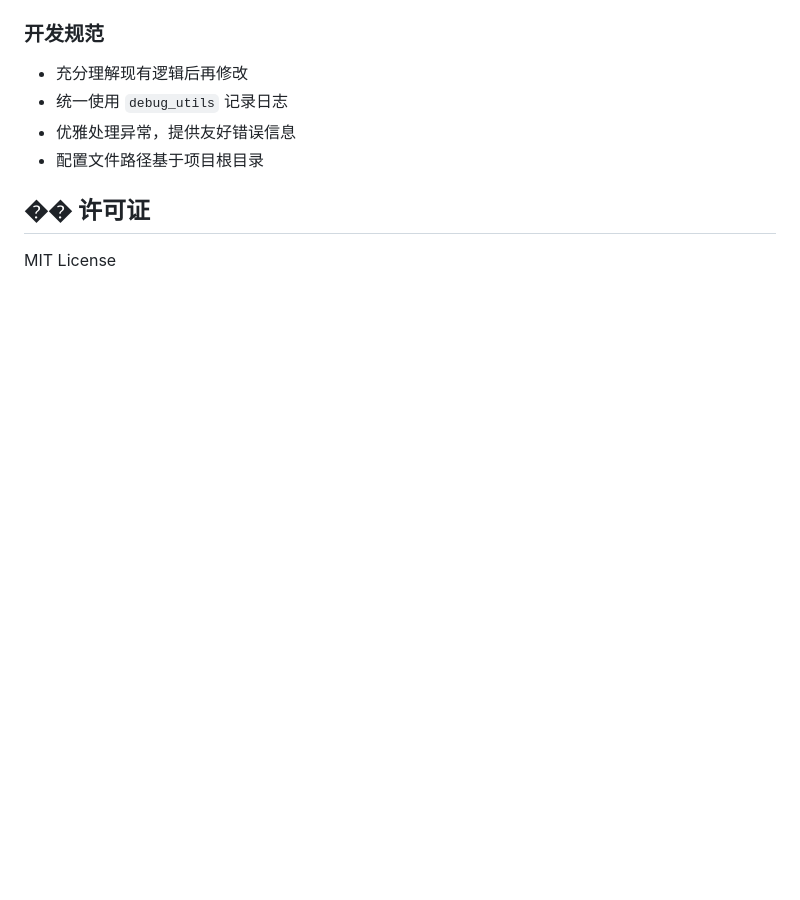
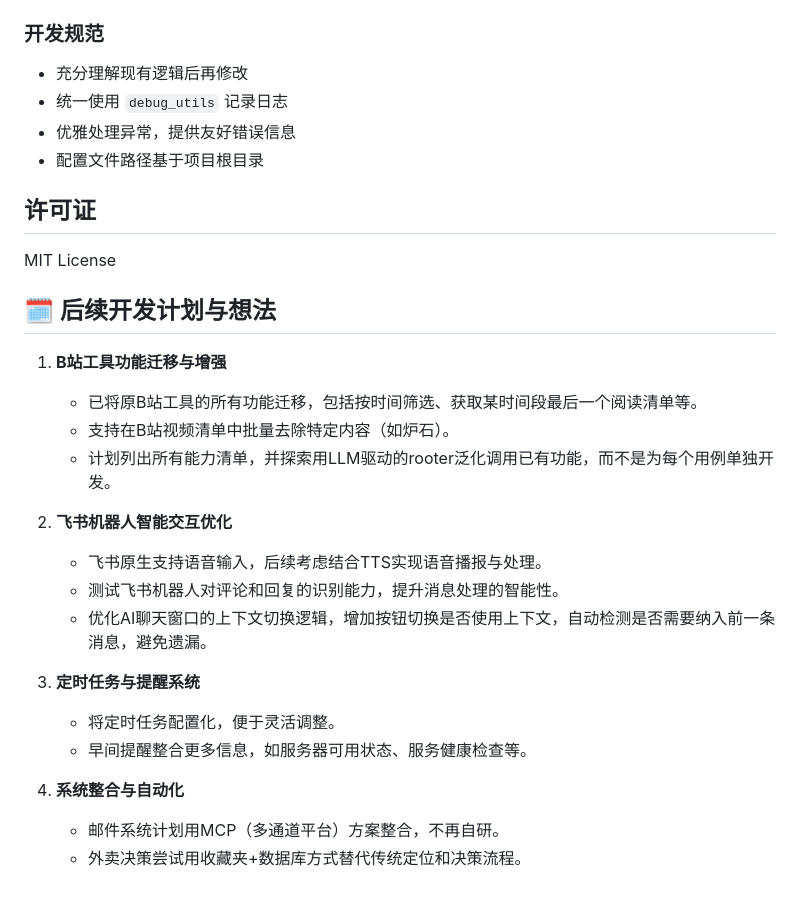
Before and after one commit to OtokoNoIzumi/Project_Feishu_Bot, a Markdown page: README.md, the part around the change. Rendered like a GitHub page; blank space fills up the shorter version.

Commit message:
更新项目计划

```diff
--- a/README.md
+++ b/README.md
@@ -152,6 +152,26 @@ Module/
 - 优雅处理异常，提供友好错误信息
 - 配置文件路径基于项目根目录
 
-## �� 许可证
+## 许可证
 
 MIT License
+
+## 🗓️ 后续开发计划与想法
+
+1. **B站工具功能迁移与增强**
+   - 已将原B站工具的所有功能迁移，包括按时间筛选、获取某时间段最后一个阅读清单等。
+   - 支持在B站视频清单中批量去除特定内容（如炉石）。
+   - 计划列出所有能力清单，并探索用LLM驱动的rooter泛化调用已有功能，而不是为每个用例单独开发。
+
+2. **飞书机器人智能交互优化**
+   - 飞书原生支持语音输入，后续考虑结合TTS实现语音播报与处理。
+   - 测试飞书机器人对评论和回复的识别能力，提升消息处理的智能性。
+   - 优化AI聊天窗口的上下文切换逻辑，增加按钮切换是否使用上下文，自动检测是否需要纳入前一条消息，避免遗漏。
+
+3. **定时任务与提醒系统**
+   - 将定时任务配置化，便于灵活调整。
+   - 早间提醒整合更多信息，如服务器可用状态、服务健康检查等。
+
+4. **系统整合与自动化**
+   - 邮件系统计划用MCP（多通道平台）方案整合，不再自研。
+   - 外卖决策尝试用收藏夹+数据库方式替代传统定位和决策流程。
```
